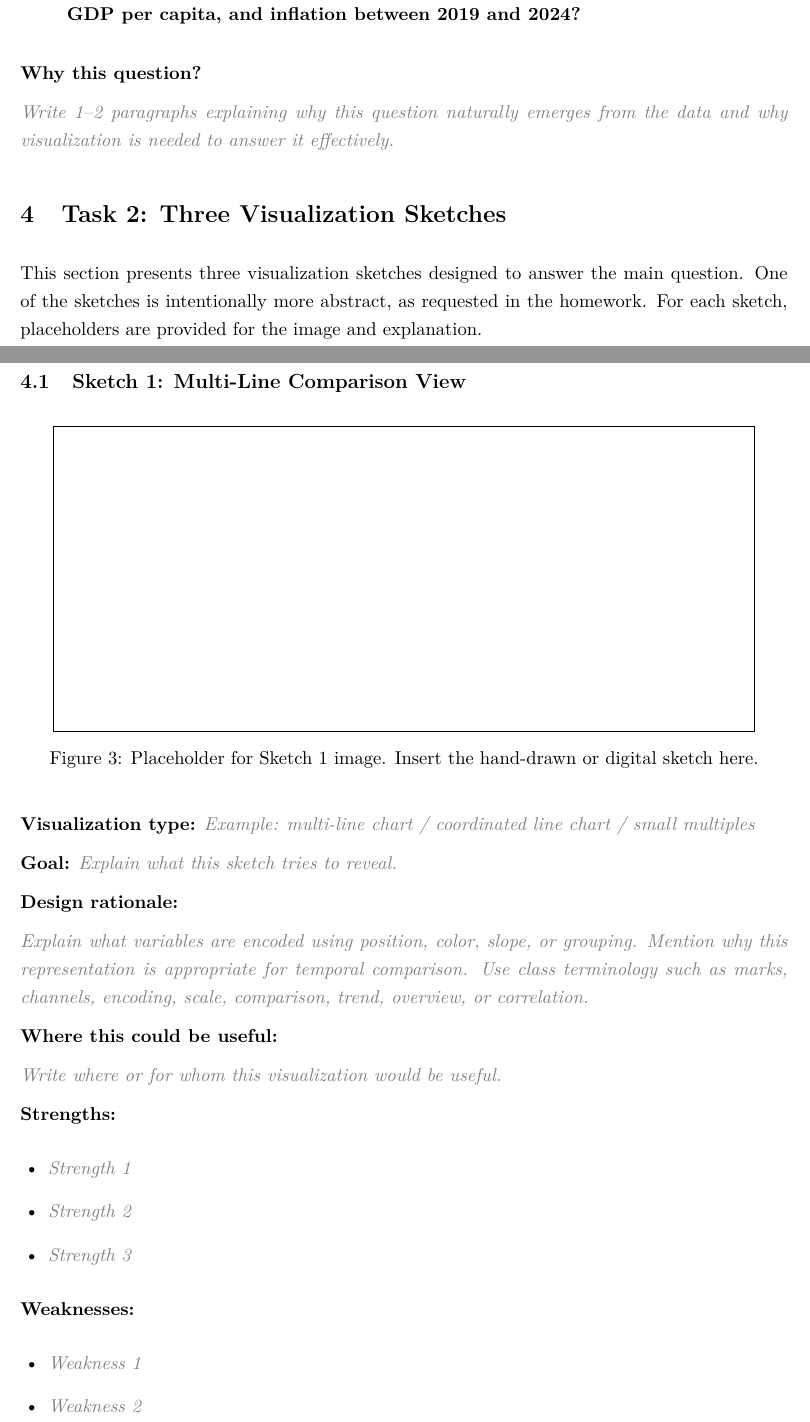
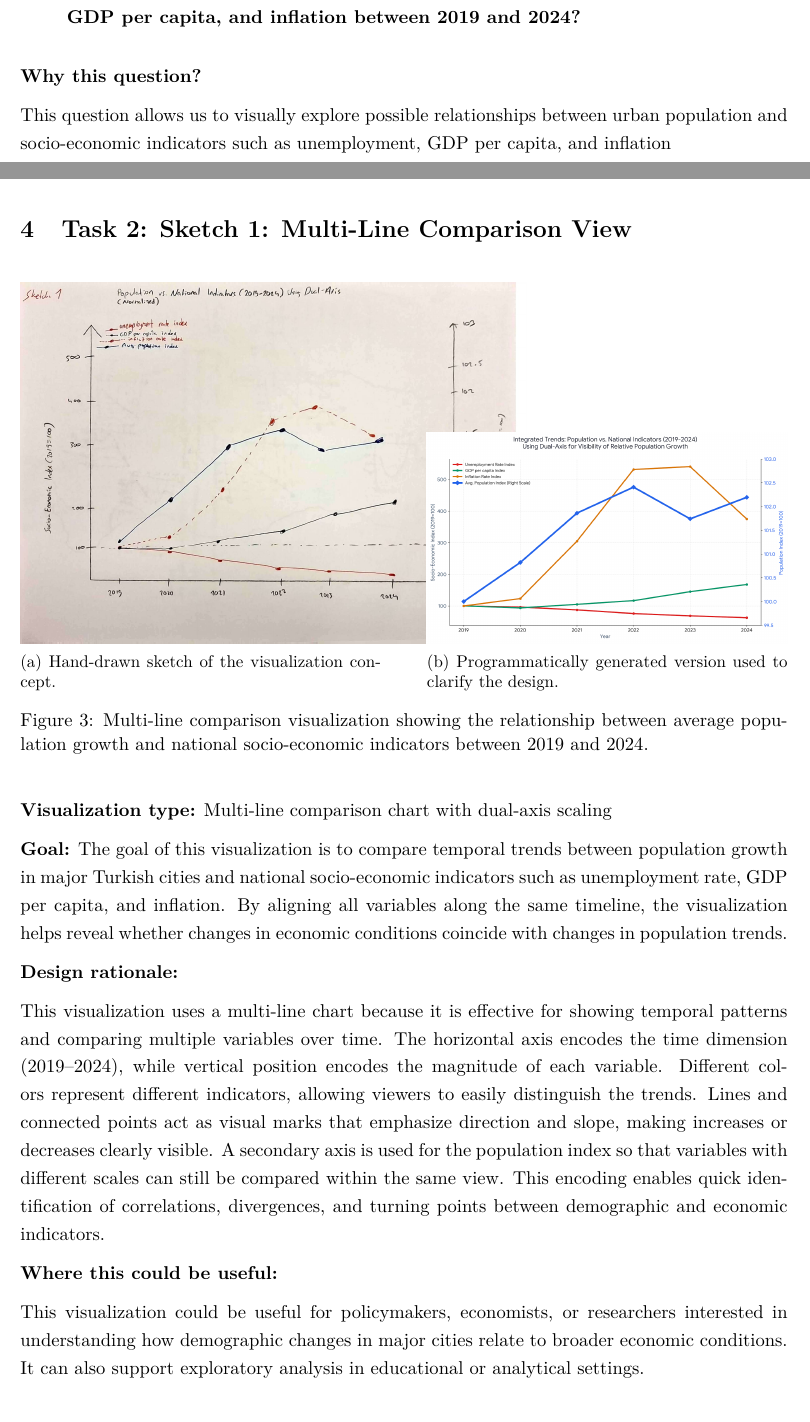
Before and after one commit to mufasa-349/Data-Visulization-HW1, a LaTeX problem sheet (turkiye_visualization_homework.tex): two parts of pages 6 and 7 of 12, joined at a grey line, cut so that both start at the same text. Compiled offline with pdfLaTeX.

Commit message:
sketch 1 added perfectly

```diff
--- a/turkiye_visualization_homework.tex
+++ b/turkiye_visualization_homework.tex
@@ -34,6 +34,7 @@
 \setlength{\parindent}{0pt}
 \setlength{\parskip}{0.6em}
 \onehalfspacing
+\setlength{\headheight}{14pt}
 
 \pagestyle{fancy}
 \fancyhf{}
@@ -211,48 +208,53 @@ Based on Task 1A and Task 1B, the following question was formulated:
 
 \textbf{Why this question?}
 
-\placeholder{Write 1--2 paragraphs explaining why this question naturally emerges from the data and why visualization is needed to answer it effectively.}
+This question allows us to visually explore possible relationships between urban population and socio-economic indicators such as unemployment, GDP per capita, and inflation
 
 % =========================================================
-\section{Task 2: Three Visualization Sketches}
-
-This section presents three visualization sketches designed to answer the main question. One of the sketches is intentionally more abstract, as requested in the homework. For each sketch, placeholders are provided for the image and explanation.
-
-% -------------------------
-\subsection{Sketch 1: Multi-Line Comparison View}
+\section{Task 2: Sketch 1: Multi-Line Comparison View}
 
 \begin{figure}[H]
+\centering
+\begin{subfigure}{0.47\textwidth}
     \centering
-    \fbox{\rule{0pt}{2.4in}\rule{0.9\textwidth}{0pt}}
-    \caption{Placeholder for Sketch 1 image. Insert the hand-drawn or digital sketch here.}
-    \label{fig:sketch1}
+    \includegraphics[width=\linewidth,angle=90]{sketches-images/Task2-Sketch1.jpeg}
+    \caption{Hand-drawn sketch of the visualization concept.}
+\end{subfigure}
+\hfill
+\begin{subfigure}{0.47\textwidth}
+    \centering
+    \includegraphics[width=\linewidth]{sketches-images/Sketch1-code-generated.png}
+    \caption{Programmatically generated version used to clarify the design.}
+\end{subfigure}
+\caption{Multi-line comparison visualization showing the relationship between average population growth and national socio-economic indicators between 2019 and 2024.}
+\label{fig:sketch1}
 \end{figure}
 
-\textbf{Visualization type:} \placeholder{Example: multi-line chart / coordinated line chart / small multiples}
+\textbf{Visualization type:} Multi-line comparison chart with dual-axis scaling
 
-\textbf{Goal:} \placeholder{Explain what this sketch tries to reveal.}
+\textbf{Goal:}
+The goal of this visualization is to compare temporal trends between population growth in major Turkish cities and national socio-economic indicators such as unemployment rate, GDP per capita, and inflation. By aligning all variables along the same timeline, the visualization helps reveal whether changes in economic conditions coincide with changes in population trends.
 
 \textbf{Design rationale:}
 
-\placeholder{Explain what variables are encoded using position, color, slope, or grouping. Mention why this representation is appropriate for temporal comparison. Use class terminology such as marks, channels, encoding, scale, comparison, trend, overview, or correlation.}
+This visualization uses a multi-line chart because it is effective for showing temporal patterns and comparing multiple variables over time. The horizontal axis encodes the time dimension (2019–2024), while vertical position encodes the magnitude of each variable. Different colors represent different indicators, allowing viewers to easily distinguish the trends. Lines and connected points act as visual marks that emphasize direction and slope, making increases or decreases clearly visible. A secondary axis is used for the population index so that variables with different scales can still be compared within the same view. This encoding enables quick identification of correlations, divergences, and turning points between demographic and economic indicators.
 
 \textbf{Where this could be useful:}
 
-\placeholder{Write where or for whom this visualization would be useful.}
+This visualization could be useful for policymakers, economists, or researchers interested in understanding how demographic changes in major cities relate to broader economic conditions. It can also support exploratory analysis in educational or analytical settings.
 
 \textbf{Strengths:}
 \begin{itemize}[leftmargin=1.5em]
-    \item \placeholder{Strength 1}
-    \item \placeholder{Strength 2}
-    \item \placeholder{Strength 3}
+    \item Clearly communicates trends and changes over time.
+    \item Enables direct comparison between multiple indicators.
+    \item Makes it easier to visually detect possible correlations between variables.
 \end{itemize}
 
 \textbf{Weaknesses:}
 \begin{itemize}[leftmargin=1.5em]
-    \item \placeholder{Weakness 1}
-    \item \placeholder{Weakness 2}
+    \item Dual-axis charts can sometimes be misinterpreted if scales are not carefully labeled.
+    \item Too many variables could reduce readability and visual clarity.
 \end{itemize}
-
 % -------------------------
 \subsection{Sketch 2: Map-Based or Small-Multiple Analytical View}
 
```
Also changed, not shown: turkiye_visualization_homework.pdf, turkiye_visualization_homework.tex (14 more changed lines), 7 other files.
